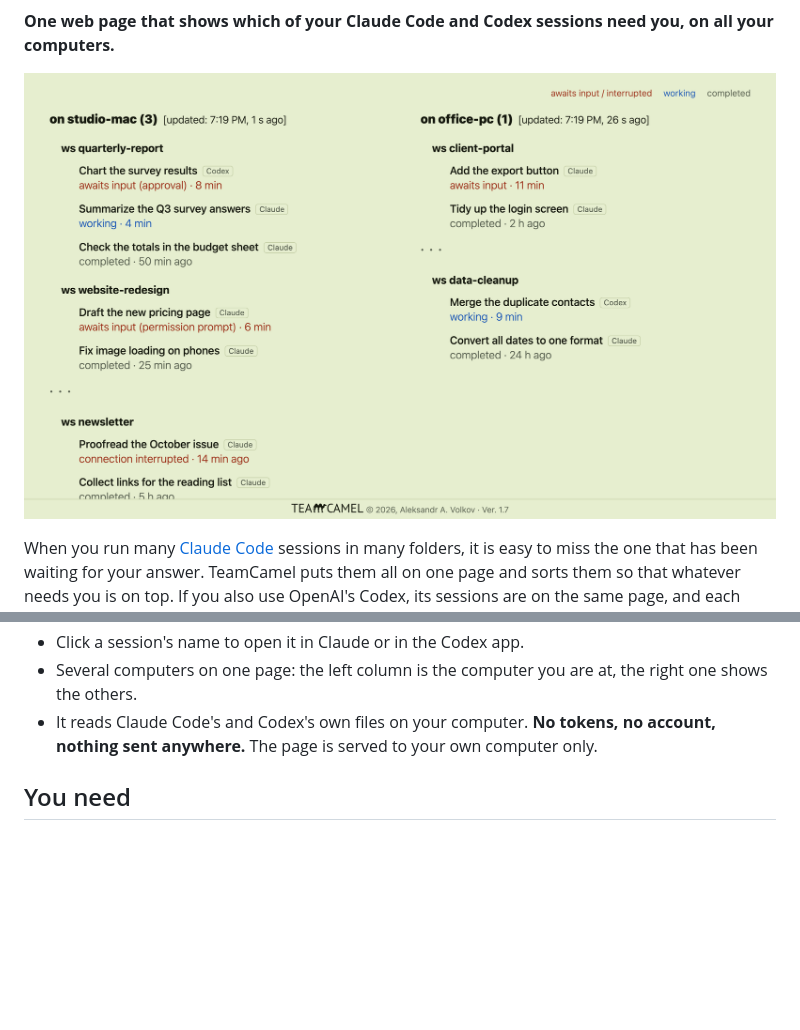
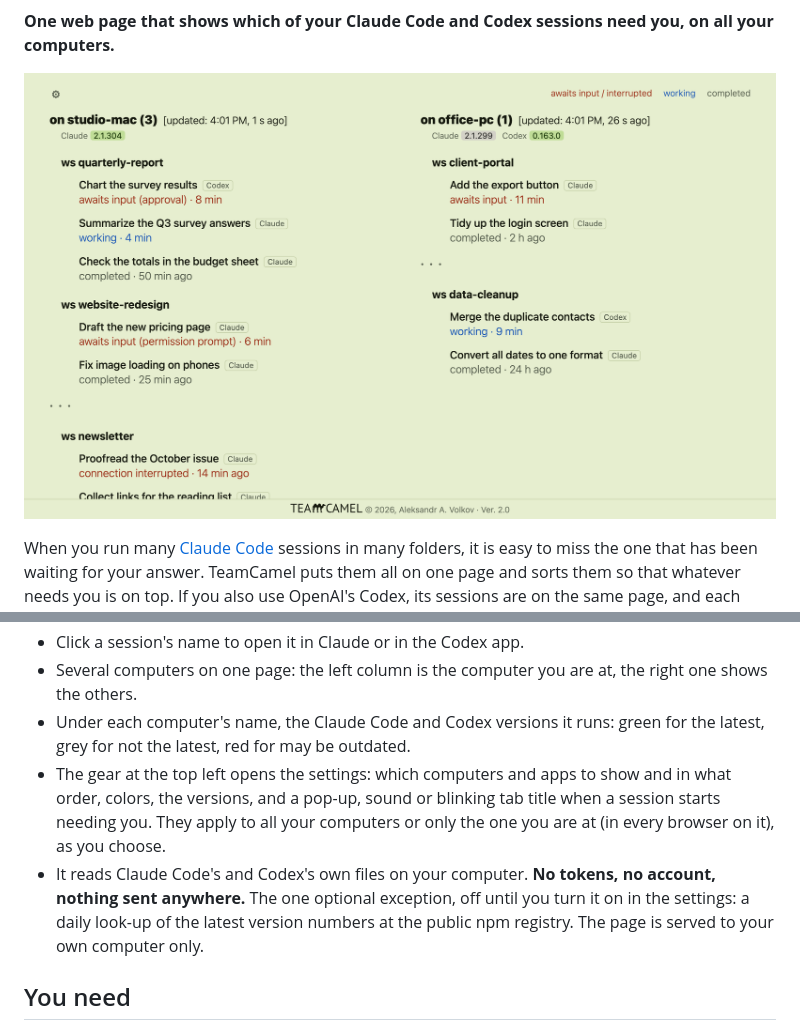
Before and after one commit to volkovcl/teamcamel, a Markdown page: README.md, 2 parts joined by grey strips. GitHub-like rendering; pictures changed too: docs/screenshot.png; blank space fills up the shorter version.

```diff
--- a/README.md
+++ b/README.md
@@ -16,7 +16,14 @@ carries a small "Claude" or "Codex" label.
 - The count of sessions needing you is next to each computer's name and at the front of the browser tab's title.
 - Click a session's name to open it in Claude or in the Codex app.
 - Several computers on one page: the left column is the computer you are at, the right one shows the others.
+- Under each computer's name, the Claude Code and Codex versions it runs: green for the latest, grey for not the
+  latest, red for may be outdated.
+- The gear at the top left opens the settings: which computers and apps to show and in what order, colors, the
+  versions, and a pop-up, sound or blinking tab title when a session starts needing you. They apply to all your
+  computers or only the one you are at (in every browser on it), as you choose.
 - It reads Claude Code's and Codex's own files on your computer. **No tokens, no account, nothing sent anywhere.**
+  The one optional exception, off until you turn it on in the settings: a daily look-up of the latest version
+  numbers at the public npm registry.
   The page is served to your own computer only.
 
 ## You need
```
Also changed, not shown: 7 other files.
